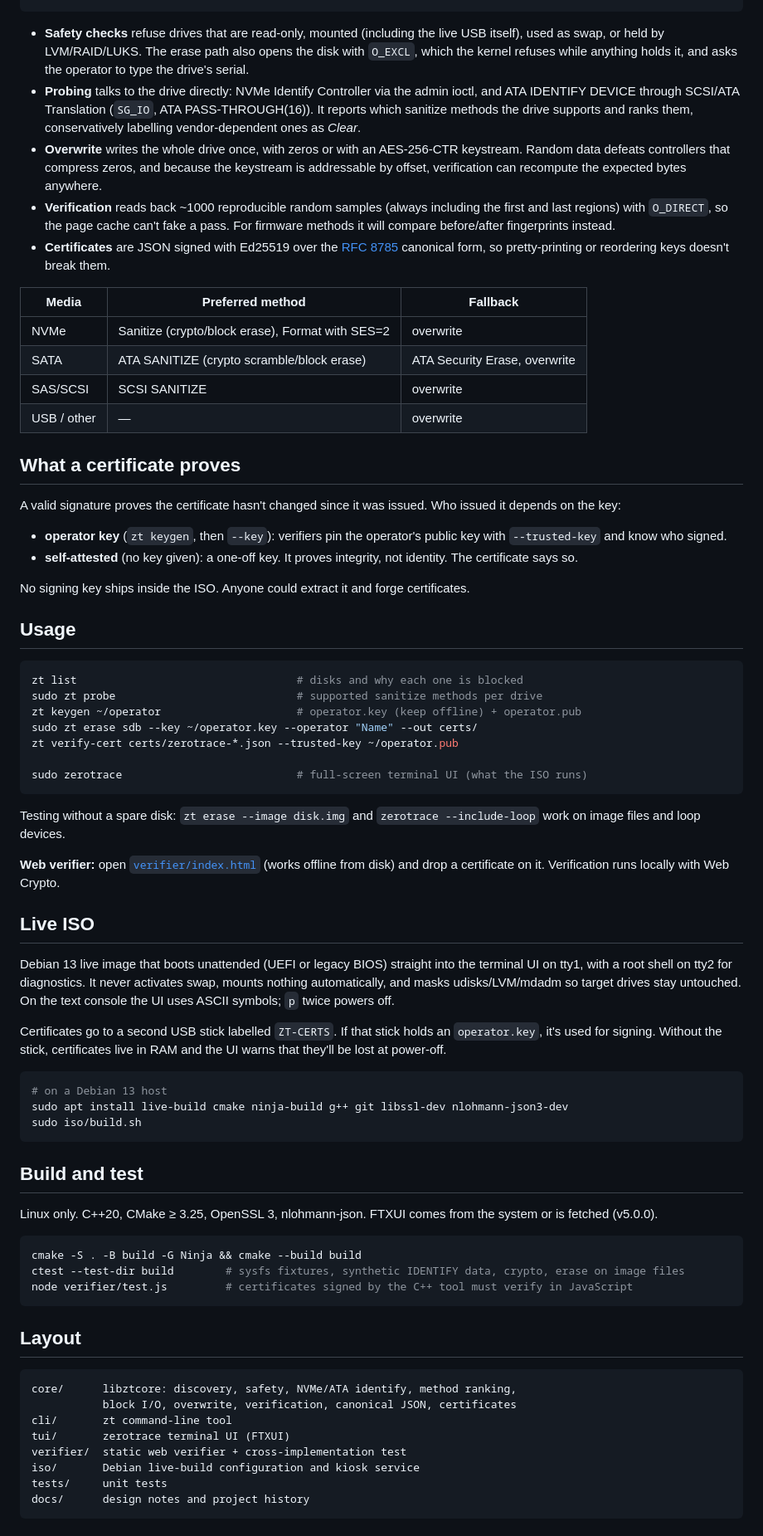
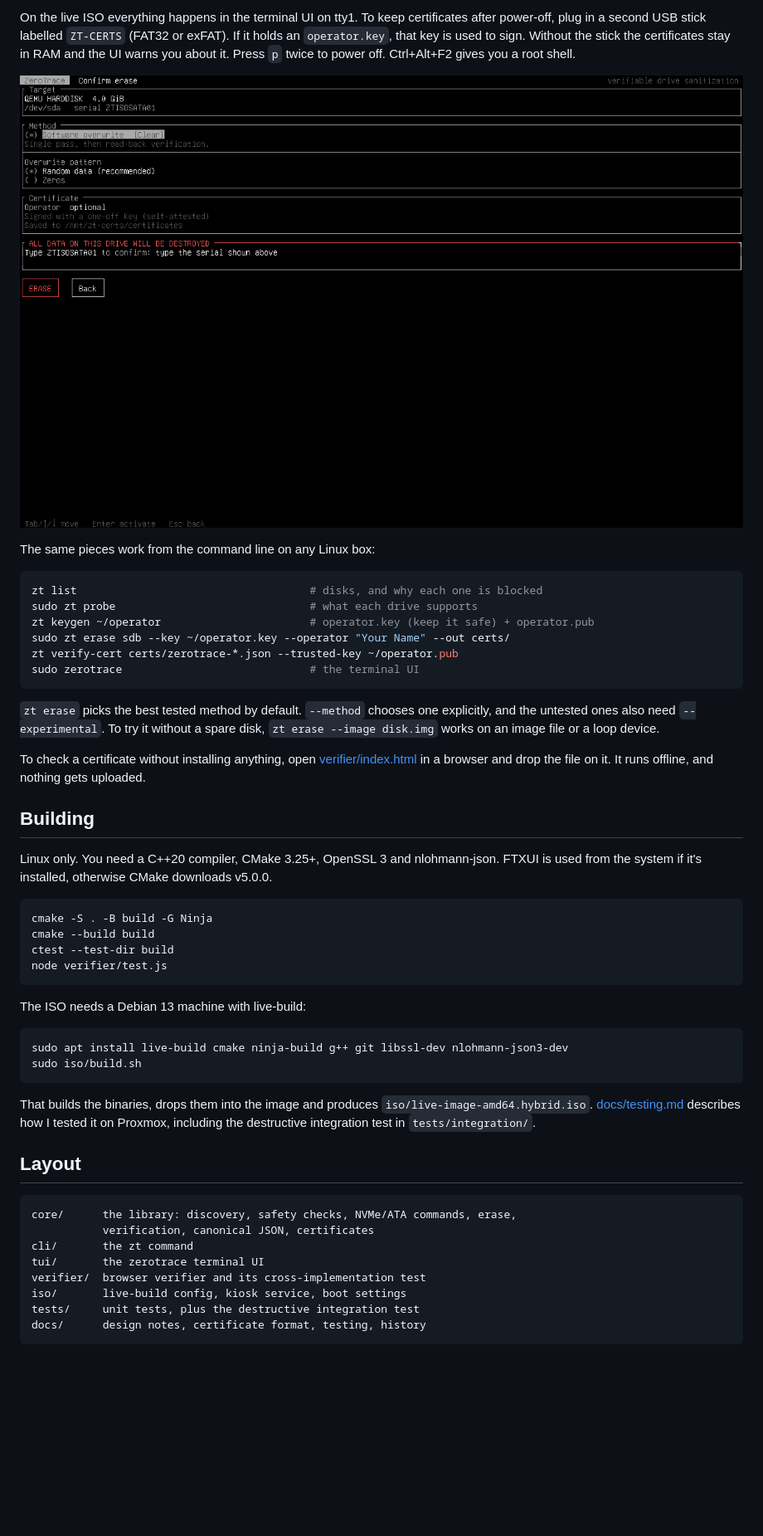
Before and after one commit to spryzz3n/PurgeMark, a Markdown page: README.md, the part around one of its changes. Shown at 83% size. Drawn GitHub-style; pictures changed too: docs/images/confirm-erase.png (added); blank space fills up the shorter version.

````diff
--- a/README.md
+++ b/README.md
@@ -15,74 +38,51 @@ discover → safety checks → probe capabilities → erase → verify → sign
+On the live ISO everything happens in the terminal UI on tty1. To keep certificates after power-off, plug in a second USB stick labelled `ZT-CERTS` (FAT32 or exFAT). If it holds an `operator.key`, that key is used to sign. Without the stick the certificates stay in RAM and the UI warns you about it. Press `p` twice to power off. Ctrl+Alt+F2 gives you a root shell.
+
+![Confirming an erase](docs/images/confirm-erase.png)
+
+The same pieces work from the command line on any Linux box:
+
+```sh
+zt list                                    # disks, and why each one is blocked
+sudo zt probe                              # what each drive supports
+zt keygen ~/operator                       # operator.key (keep it safe) + operator.pub
+sudo zt erase sdb --key ~/operator.key --operator "Your Name" --out certs/
+zt verify-cert certs/zerotrace-*.json --trusted-key ~/operator.pub
+sudo zerotrace                             # the terminal UI
 ```
 
-- **Safety checks** refuse drives that are read-only, mounted (including the live USB itself), used as swap, or held by LVM/RAID/LUKS. The erase path also opens the disk with `O_EXCL`, which the kernel refuses while anything holds it, and asks the operator to type the drive's serial.
-- **Probing** talks to the drive directly: NVMe Identify Controller via the admin ioctl, and ATA IDENTIFY DEVICE through SCSI/ATA Translation (`SG_IO`, ATA PASS-THROUGH(16)). It reports which sanitize methods the drive supports and ranks them, conservatively labelling vendor-dependent ones as *Clear*.
-- **Overwrite** writes the whole drive once, with zeros or with an AES-256-CTR keystream. Random data defeats controllers that compress zeros, and because the keystream is addressable by offset, verification can recompute the expected bytes anywhere.
-- **Verification** reads back ~1000 reproducible random samples (always including the first and last regions) with `O_DIRECT`, so the page cache can't fake a pass. For firmware methods it will compare before/after fingerprints instead.
-- **Certificates** are JSON signed with Ed25519 over the [RFC 8785](https://www.rfc-editor.org/rfc/rfc8785) canonical form, so pretty-printing or reordering keys doesn't break them.
+`zt erase` picks the best tested method by default. `--method` chooses one explicitly, and the untested ones also need `--experimental`. To try it without a spare disk, `zt erase --image disk.img` works on an image file or a loop device.
 
-| Media | Preferred method | Fallback |
-|---|---|---|
-| NVMe | Sanitize (crypto/block erase), Format with SES=2 | overwrite |
-| SATA | ATA SANITIZE (crypto scramble/block erase) | ATA Security Erase, overwrite |
-| SAS/SCSI | SCSI SANITIZE | overwrite |
-| USB / other | — | overwrite |
+To check a certificate without installing anything, open [verifier/index.html](verifier/index.html) in a browser and drop the file on it. It runs offline, and nothing gets uploaded.
 
-## What a certificate proves
+## Building
 
-A valid signature proves the certificate hasn't changed since it was issued. Who issued it depends on the key:
-
-- **operator key** (`zt keygen`, then `--key`): verifiers pin the operator's public key with `--trusted-key` and know who signed.
-- **self-attested** (no key given): a one-off key. It proves integrity, not identity. The certificate says so.
-
-No signing key ships inside the ISO. Anyone could extract it and forge certificates.
-
-## Usage
+Linux only. You need a C++20 compiler, CMake 3.25+, OpenSSL 3 and nlohmann-json. FTXUI is used from the system if it's installed, otherwise CMake downloads v5.0.0.
 
 ```sh
-zt list                                  # disks and why each one is blocked
-sudo zt probe                            # supported sanitize methods per drive
-zt keygen ~/operator                     # operator.key (keep offline) + operator.pub
-sudo zt erase sdb --key ~/operator.key --operator "Name" --out certs/
-zt verify-cert certs/zerotrace-*.json --trusted-key ~/operator.pub
-
-sudo zerotrace                           # full-screen terminal UI (what the ISO runs)
+cmake -S . -B build -G Ninja
+cmake --build build
+ctest --test-dir build
+node verifier/test.js
 ```
 
-Testing without a spare disk: `zt erase --image disk.img` and `zerotrace --include-loop` work on image files and loop devices.
-
-**Web verifier:** open [`verifier/index.html`](verifier/index.html) (works offline from disk) and drop a certificate on it. Verification runs locally with Web Crypto.
-
-## Live ISO
-
-Debian 13 live image that boots unattended (UEFI or legacy BIOS) straight into the terminal UI on tty1, with a root shell on tty2 for diagnostics. It never activates swap, mounts nothing automatically, and masks udisks/LVM/mdadm so target drives stay untouched. On the text console the UI uses ASCII symbols; `p` twice powers off.
-
-Certificates go to a second USB stick labelled `ZT-CERTS`. If that stick holds an `operator.key`, it's used for signing. Without the stick, certificates live in RAM and the UI warns that they'll be lost at power-off.
+The ISO needs a Debian 13 machine with live-build:
 
 ```sh
-# on a Debian 13 host
 sudo apt install live-build cmake ninja-build g++ git libssl-dev nlohmann-json3-dev
 sudo iso/build.sh
 ```
 
-## Build and test
-
-Linux only. C++20, CMake ≥ 3.25, OpenSSL 3, nlohmann-json. FTXUI comes from the system or is fetched (v5.0.0).
-
-```sh
-cmake -S . -B build -G Ninja && cmake --build build
-ctest --test-dir build        # sysfs fixtures, synthetic IDENTIFY data, crypto, erase on image files
-node verifier/test.js         # certificates signed by the C++ tool must verify in JavaScript
-```
+That builds the binaries, drops them into the image and produces `iso/live-image-amd64.hybrid.iso`. [docs/testing.md](docs/testing.md) describes how I tested it on Proxmox, including the destructive integration test in `tests/integration/`.
 
 ## Layout
 
 ```
-core/      libztcore: discovery, safety, NVMe/ATA identify, method ranking,
-           block I/O, overwrite, verification, canonical JSON, certificates
-cli/       zt command-line tool
-tui/       zerotrace terminal UI (FTXUI)
-verifier/  static web verifier + cross-implementation test
-iso/       Debian live-build configuration and kiosk service
-tests/     unit tests
-docs/      design notes and project history
+core/      the library: discovery, safety checks, NVMe/ATA commands, erase,
+           verification, canonical JSON, certificates
+cli/       the zt command
+tui/       the zerotrace terminal UI
+verifier/  browser verifier and its cross-implementation test
+iso/       live-build config, kiosk service, boot settings
+tests/     unit tests, plus the destructive integration test
+docs/      design notes, certificate format, testing, history
 ```
````
Also changed, not shown: other parts of README.md (+30 -11 lines), docs/certificates.md (added, +67 -0 lines), docs/design.md (added, +48 -0 lines), docs/history.md (+17 -11 lines), docs/testing.md (added, +40 -0 lines), docs/images/drive-list.png (added).
